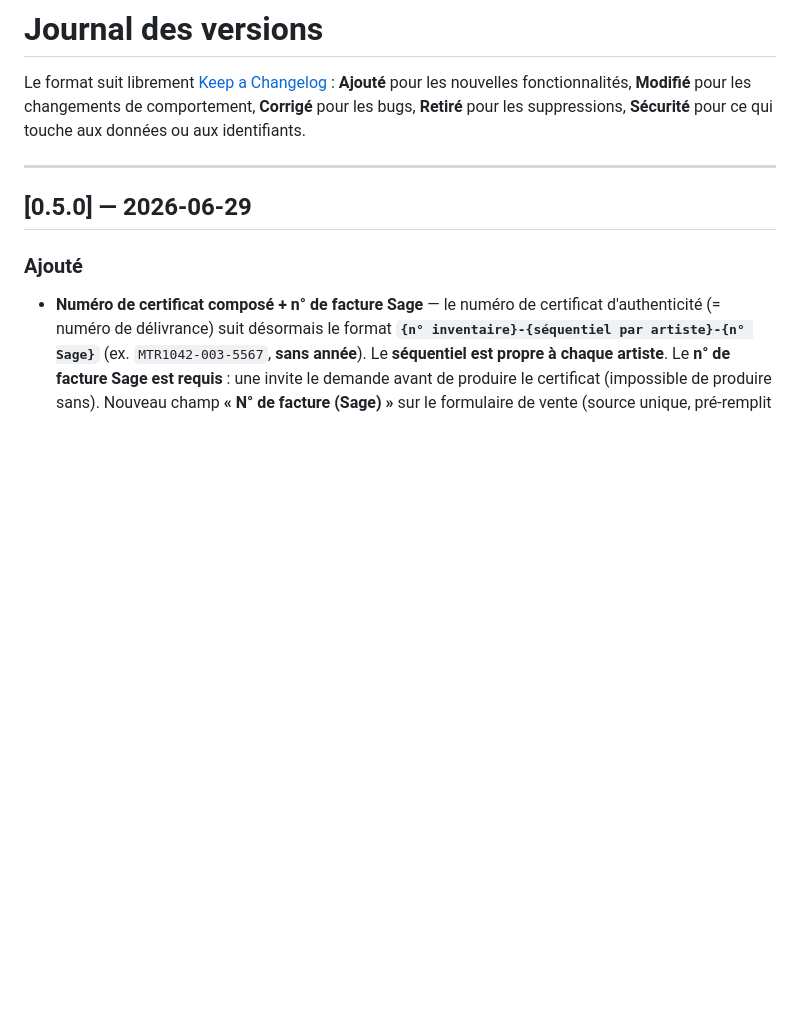
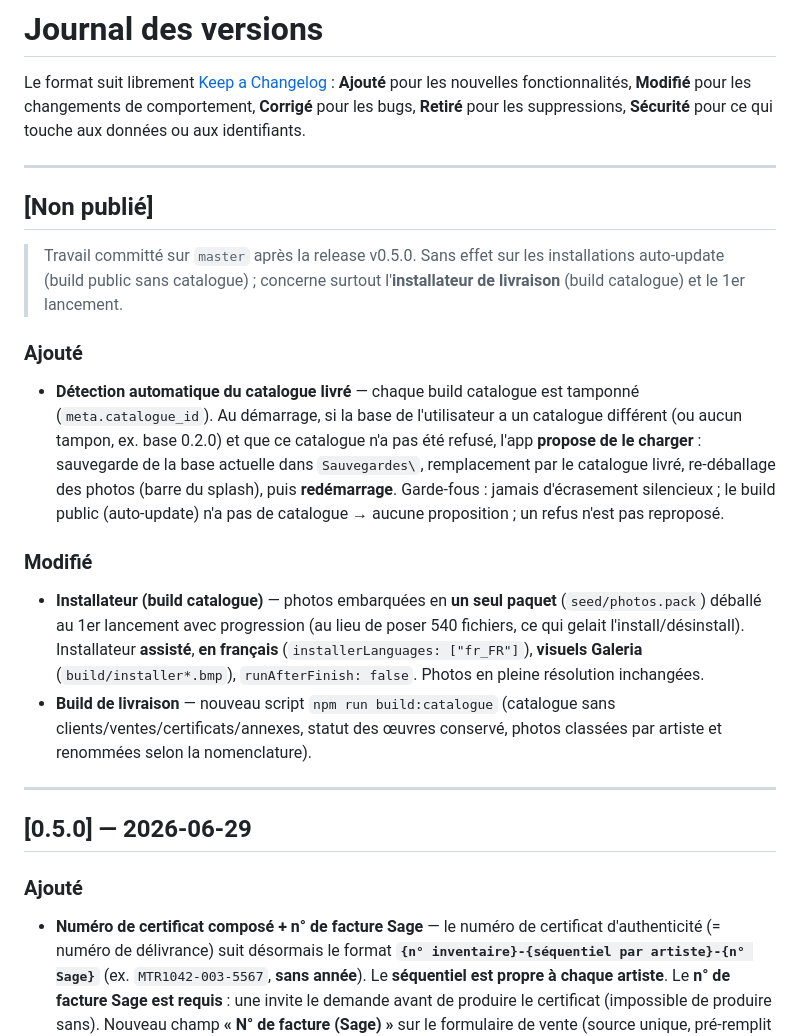
Before and after one commit to YadoxB/Galeria, a Markdown page: CHANGELOG.md, the part around the change. GitHub-like rendering; blank space fills up the shorter version.

Commit message:
docs: prépare la reprise de session (bloc « par où commencer » + CHANGELOG non publié)
ETAT.md : bloc de reprise en tête (état v0.5.0 + installateur prêt, prochaine
étape = livraison aux parents, puis chantiers code ouverts). CHANGELOG.md :
section « Non publié » pour le travail post-0.5.0 (installateur paquet/FR/
visuels + détection auto du catalogue).

Co-Authored-By: Claude Opus 4.8 <noreply@anthropic.com>

```diff
--- a/CHANGELOG.md
+++ b/CHANGELOG.md
@@ -5,6 +5,37 @@ Le format suit librement [Keep a Changelog](https://keepachangelog.com/fr/) :
 changements de comportement, **Corrigé** pour les bugs, **Retiré** pour
 les suppressions, **Sécurité** pour ce qui touche aux données ou aux
 identifiants.
+
+---
+
+## [Non publié]
+
+> Travail committé sur `master` après la release v0.5.0. Sans effet sur les
+> installations auto-update (build public sans catalogue) ; concerne surtout
+> l'**installateur de livraison** (build catalogue) et le 1er lancement.
+
+### Ajouté
+
+- **Détection automatique du catalogue livré** — chaque build catalogue est
+  tamponné (`meta.catalogue_id`). Au démarrage, si la base de l'utilisateur a un
+  catalogue différent (ou aucun tampon, ex. base 0.2.0) et que ce catalogue n'a
+  pas été refusé, l'app **propose de le charger** : sauvegarde de la base
+  actuelle dans `Sauvegardes\`, remplacement par le catalogue livré, re-déballage
+  des photos (barre du splash), puis **redémarrage**. Garde-fous : jamais
+  d'écrasement silencieux ; le build public (auto-update) n'a pas de catalogue →
+  aucune proposition ; un refus n'est pas reproposé.
+
+### Modifié
+
+- **Installateur (build catalogue)** — photos embarquées en **un seul paquet**
+  (`seed/photos.pack`) déballé au 1er lancement avec progression (au lieu de
+  poser 540 fichiers, ce qui gelait l'install/désinstall). Installateur
+  **assisté**, **en français** (`installerLanguages: ["fr_FR"]`), **visuels
+  Galeria** (`build/installer*.bmp`), `runAfterFinish: false`. Photos en pleine
+  résolution inchangées.
+- **Build de livraison** — nouveau script `npm run build:catalogue`
+  (catalogue sans clients/ventes/certificats/annexes, statut des œuvres
+  conservé, photos classées par artiste et renommées selon la nomenclature).
 
 ---
 
```
Also changed, not shown: ETAT.md (+21 -0 lines).
